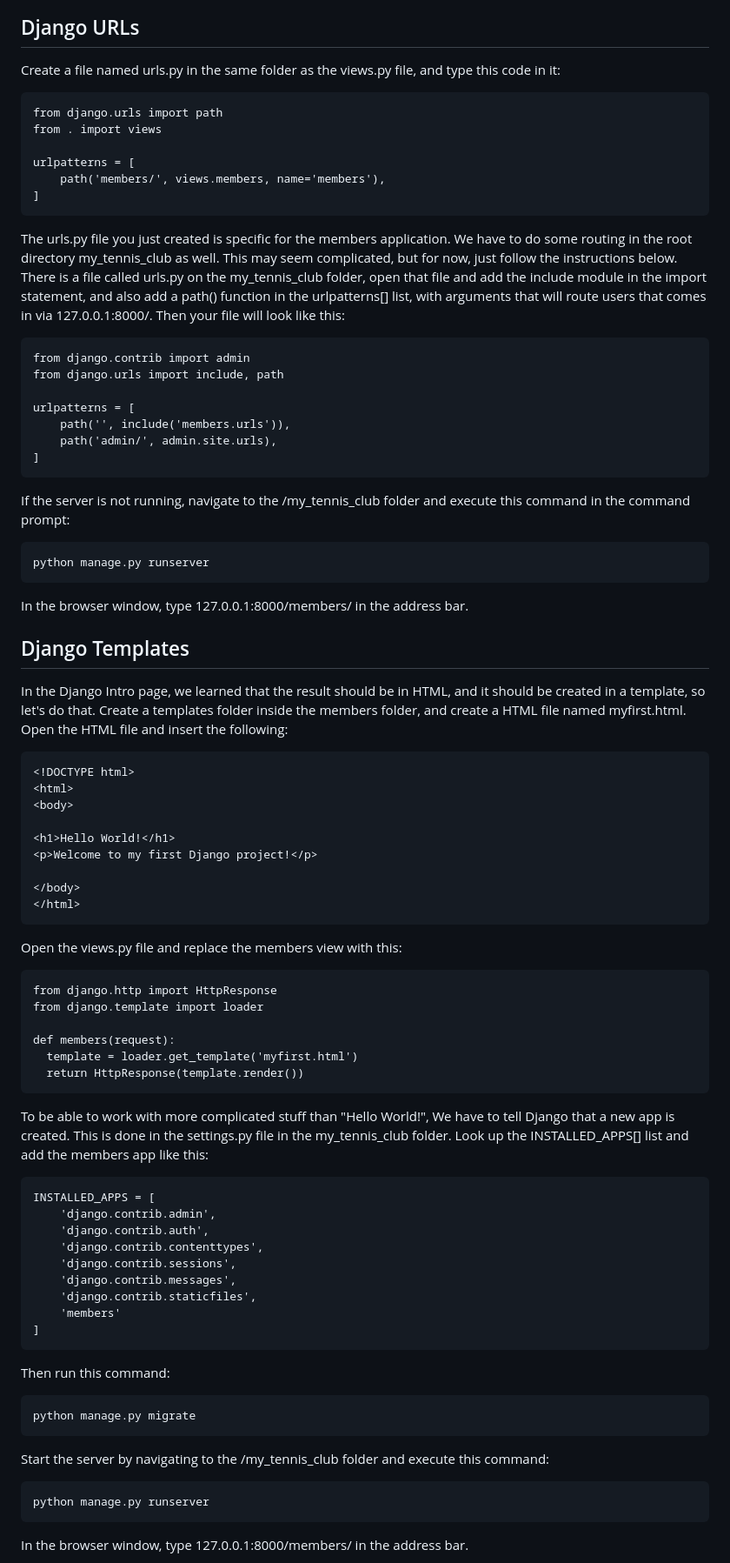
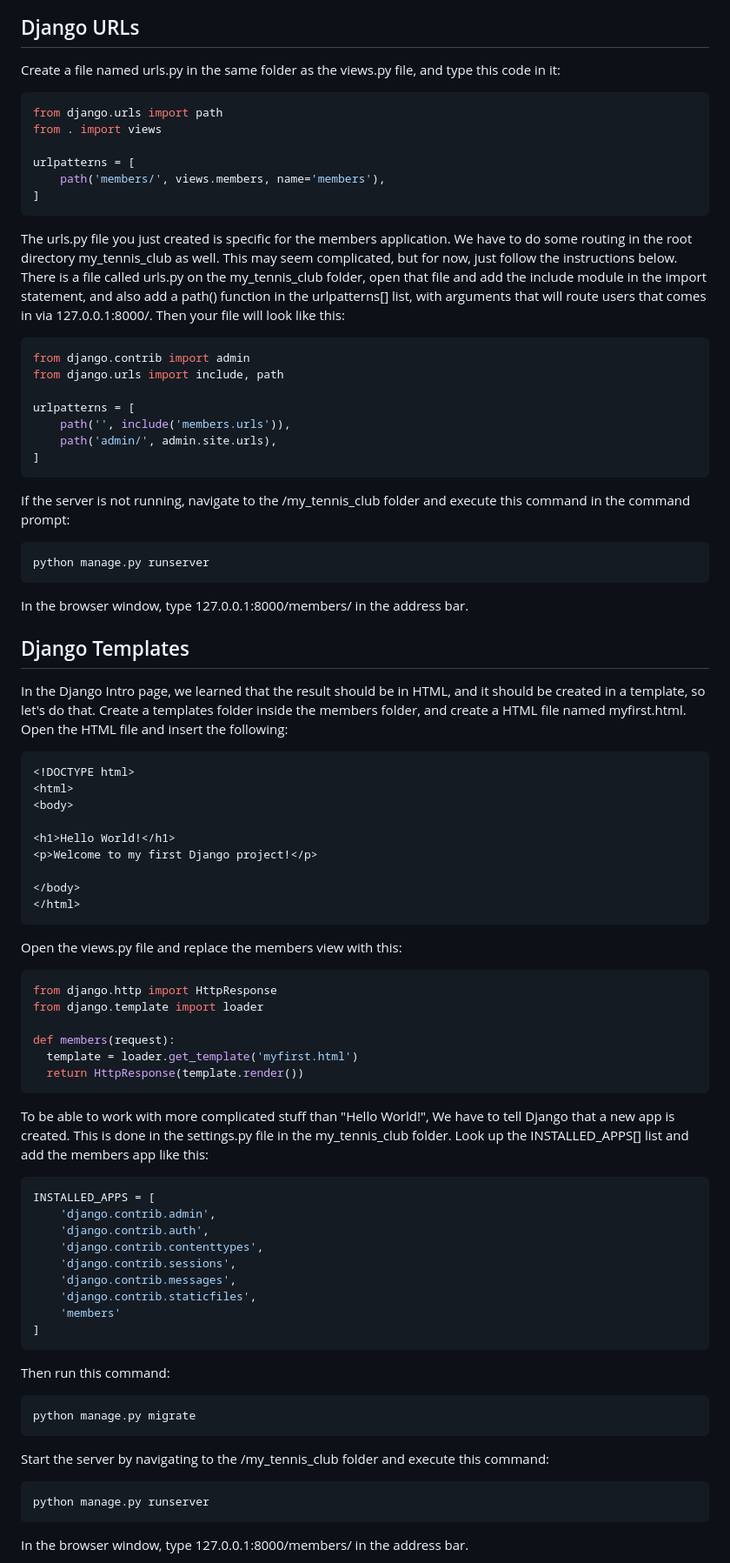
Before and after one commit to stcady/w3schools, a Markdown page: w3django/myworld/README.md, the part around one of its changes. Shown at 87% size. GitHub-like rendering.

````diff
--- a/w3django/myworld/README.md
+++ b/w3django/myworld/README.md
@@ -61,7 +61,7 @@ This is a simple example on how to send a response back to the browser. But how
 
 ## Django URLs
 Create a file named urls.py in the same folder as the views.py file, and type this code in it:
-```
+```python
 from django.urls import path
 from . import views
 
@@ -70,7 +70,7 @@ urlpatterns = [
 ]
 ```
 The urls.py file you just created is specific for the members application. We have to do some routing in the root directory my_tennis_club as well. This may seem complicated, but for now, just follow the instructions below. There is a file called urls.py on the my_tennis_club folder, open that file and add the include module in the import statement, and also add a path() function in the urlpatterns[] list, with arguments that will route users that comes in via 127.0.0.1:8000/. Then your file will look like this:
-```
+```python
 from django.contrib import admin
 from django.urls import include, path
 
@@ -80,14 +80,14 @@ urlpatterns = [
 ]
 ```
 If the server is not running, navigate to the /my_tennis_club folder and execute this command in the command prompt:
-```
+```sh
 python manage.py runserver
 ```
 In the browser window, type 127.0.0.1:8000/members/ in the address bar.
 
 ## Django Templates
 In the Django Intro page, we learned that the result should be in HTML, and it should be created in a template, so let's do that. Create a templates folder inside the members folder, and create a HTML file named myfirst.html. Open the HTML file and insert the following:
-```
+```html
 <!DOCTYPE html>
 <html>
 <body>
@@ -99,7 +99,7 @@ In the Django Intro page, we learned that the result should be in HTML, and it s
 </html>
 ```
 Open the views.py file and replace the members view with this:
-```
+```python
 from django.http import HttpResponse
 from django.template import loader
 
@@ -108,7 +108,7 @@ def members(request):
   return HttpResponse(template.render())
 ```
 To be able to work with more complicated stuff than "Hello World!", We have to tell Django that a new app is created. This is done in the settings.py file in the my_tennis_club folder. Look up the INSTALLED_APPS[] list and add the members app like this:
-```
+```python
 INSTALLED_APPS = [
     'django.contrib.admin',
     'django.contrib.auth',
@@ -120,11 +120,11 @@ INSTALLED_APPS = [
 ]
 ```
 Then run this command:
-```
+```sh
 python manage.py migrate
 ```
 Start the server by navigating to the /my_tennis_club folder and execute this command:
-```
+```sh
 python manage.py runserver
 ```
 In the browser window, type 127.0.0.1:8000/members/ in the address bar.
````
Also changed, not shown: other parts of w3django/myworld/README.md (+34 -32 lines).
